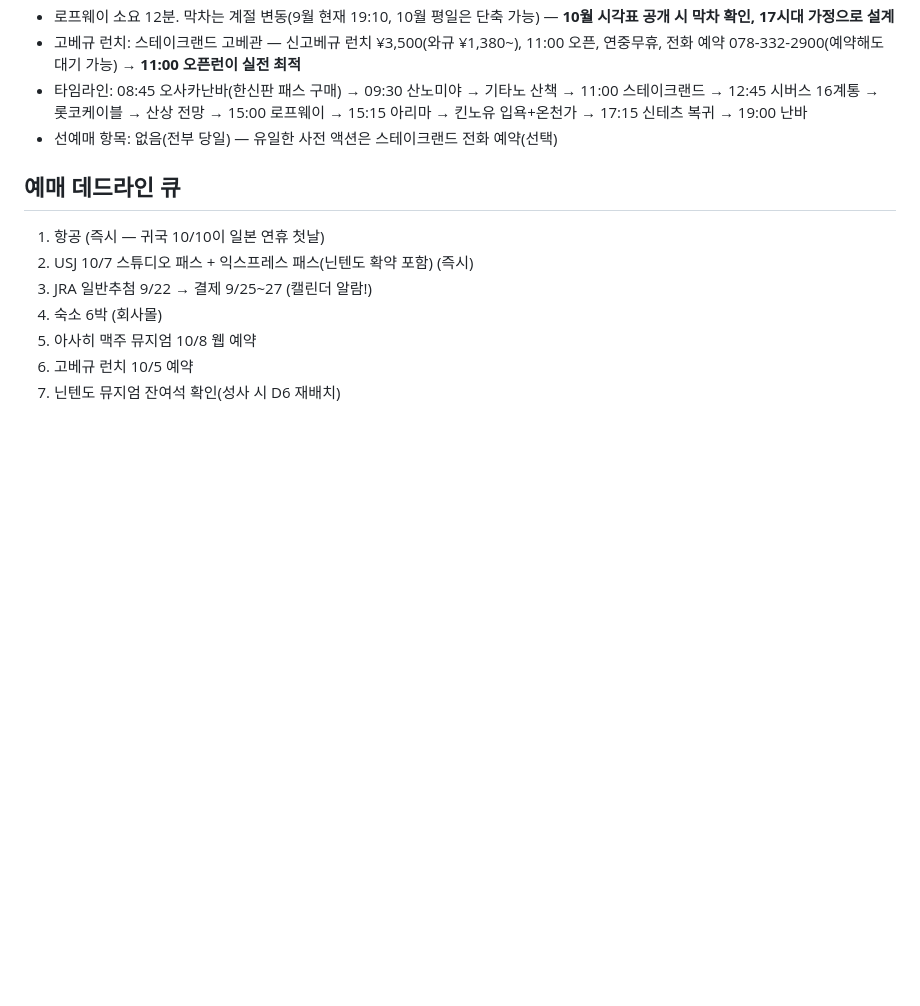
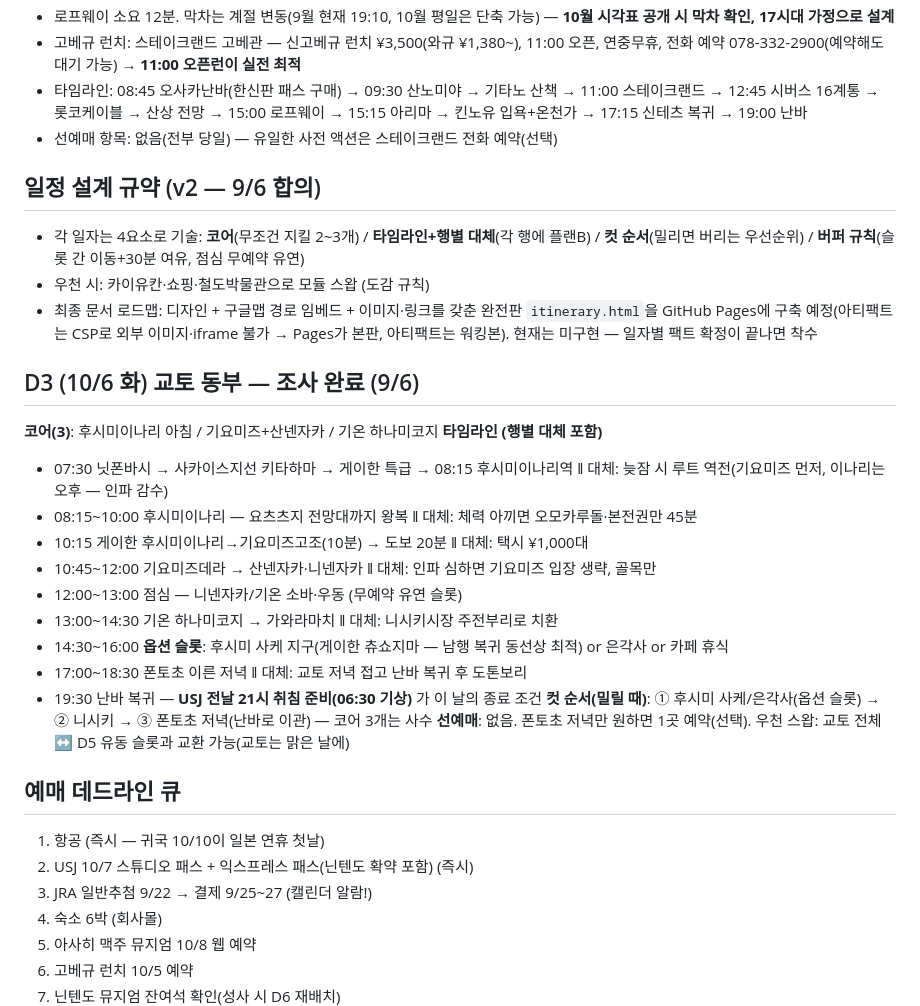
Before and after one commit to noone-is-hier/kansai-trip, a Markdown page: NOTES.md, the part around the change. GitHub-like rendering; blank space fills up the shorter version.

Commit message:
Planning convention v2 (core/alternatives/cut-order/buffer) + D3 Kyoto East

```diff
--- a/NOTES.md
+++ b/NOTES.md
@@ -54,6 +54,26 @@
 - 타임라인: 08:45 오사카난바(한신판 패스 구매) → 09:30 산노미야 → 기타노 산책 → 11:00 스테이크랜드 → 12:45 시버스 16계통 → 롯코케이블 → 산상 전망 → 15:00 로프웨이 → 15:15 아리마 → 킨노유 입욕+온천가 → 17:15 신테츠 복귀 → 19:00 난바
 - 선예매 항목: 없음(전부 당일) — 유일한 사전 액션은 스테이크랜드 전화 예약(선택)
 
+## 일정 설계 규약 (v2 — 9/6 합의)
+- 각 일자는 4요소로 기술: **코어**(무조건 지킬 2~3개) / **타임라인+행별 대체**(각 행에 플랜B) / **컷 순서**(밀리면 버리는 우선순위) / **버퍼 규칙**(슬롯 간 이동+30분 여유, 점심 무예약 유연)
+- 우천 시: 카이유칸·쇼핑·철도박물관으로 모듈 스왑 (도감 규칙)
+- 최종 문서 로드맵: 디자인 + 구글맵 경로 임베드 + 이미지·링크를 갖춘 완전판 `itinerary.html`을 GitHub Pages에 구축 예정(아티팩트는 CSP로 외부 이미지·iframe 불가 → Pages가 본판, 아티팩트는 워킹본). 현재는 미구현 — 일자별 팩트 확정이 끝나면 착수
+
+## D3 (10/6 화) 교토 동부 — 조사 완료 (9/6)
+**코어(3)**: 후시미이나리 아침 / 기요미즈+산넨자카 / 기온 하나미코지
+**타임라인 (행별 대체 포함)**
+- 07:30 닛폰바시 → 사카이스지선 키타하마 → 게이한 특급 → 08:15 후시미이나리역 ‖ 대체: 늦잠 시 루트 역전(기요미즈 먼저, 이나리는 오후 — 인파 감수)
+- 08:15~10:00 후시미이나리 — 요츠츠지 전망대까지 왕복 ‖ 대체: 체력 아끼면 오모카루돌·본전권만 45분
+- 10:15 게이한 후시미이나리→기요미즈고조(10분) → 도보 20분 ‖ 대체: 택시 ¥1,000대
+- 10:45~12:00 기요미즈데라 → 산넨자카·니넨자카 ‖ 대체: 인파 심하면 기요미즈 입장 생략, 골목만
+- 12:00~13:00 점심 — 니넨자카/기온 소바·우동 (무예약 유연 슬롯)
+- 13:00~14:30 기온 하나미코지 → 가와라마치 ‖ 대체: 니시키시장 주전부리로 치환
+- 14:30~16:00 **옵션 슬롯**: 후시미 사케 지구(게이한 츄쇼지마 — 남행 복귀 동선상 최적) or 은각사 or 카페 휴식
+- 17:00~18:30 폰토초 이른 저녁 ‖ 대체: 교토 저녁 접고 난바 복귀 후 도톤보리
+- 19:30 난바 복귀 — **USJ 전날 21시 취침 준비(06:30 기상)** 가 이 날의 종료 조건
+**컷 순서(밀릴 때)**: ① 후시미 사케/은각사(옵션 슬롯) → ② 니시키 → ③ 폰토초 저녁(난바로 이관) — 코어 3개는 사수
+**선예매**: 없음. 폰토초 저녁만 원하면 1곳 예약(선택). 우천 스왑: 교토 전체 ↔ D5 유동 슬롯과 교환 가능(교토는 맑은 날에)
+
 ## 예매 데드라인 큐
 1. 항공 (즉시 — 귀국 10/10이 일본 연휴 첫날)
 2. USJ 10/7 스튜디오 패스 + 익스프레스 패스(닌텐도 확약 포함) (즉시)
```
